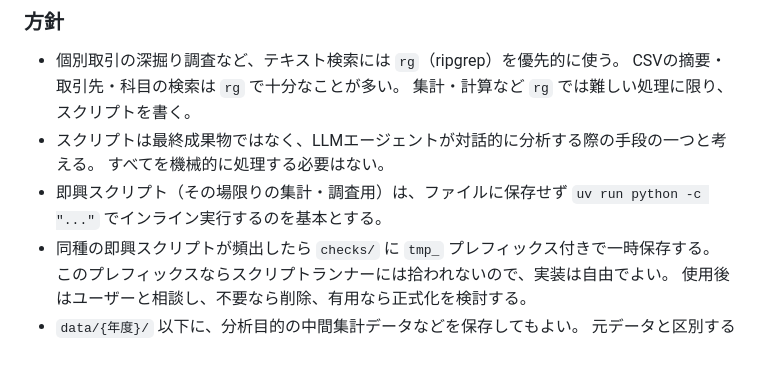
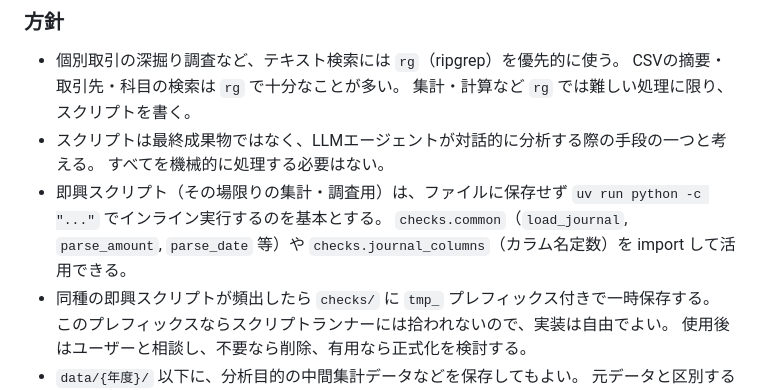
Before and after one commit to fal-works/mf-accounting-csv-analyzer, a Markdown page: AGENTS.md, the part around the change. GitHub-like rendering; blank space fills up the shorter version.

Commit message:
docs: ヘルパーのインポートの説明追加

```diff
--- a/AGENTS.md
+++ b/AGENTS.md
@@ -34,6 +34,8 @@
   すべてを機械的に処理する必要はない。
 - 即興スクリプト（その場限りの集計・調査用）は、ファイルに保存せず
   `uv run python -c "..."` でインライン実行するのを基本とする。
+  `checks.common`（`load_journal`, `parse_amount`, `parse_date` 等）や
+  `checks.journal_columns`（カラム名定数）を import して活用できる。
 - 同種の即興スクリプトが頻出したら `checks/` に `tmp_` プレフィックス付きで一時保存する。
   このプレフィックスならスクリプトランナーには拾われないので、実装は自由でよい。
   使用後はユーザーと相談し、不要なら削除、有用なら正式化を検討する。
```
